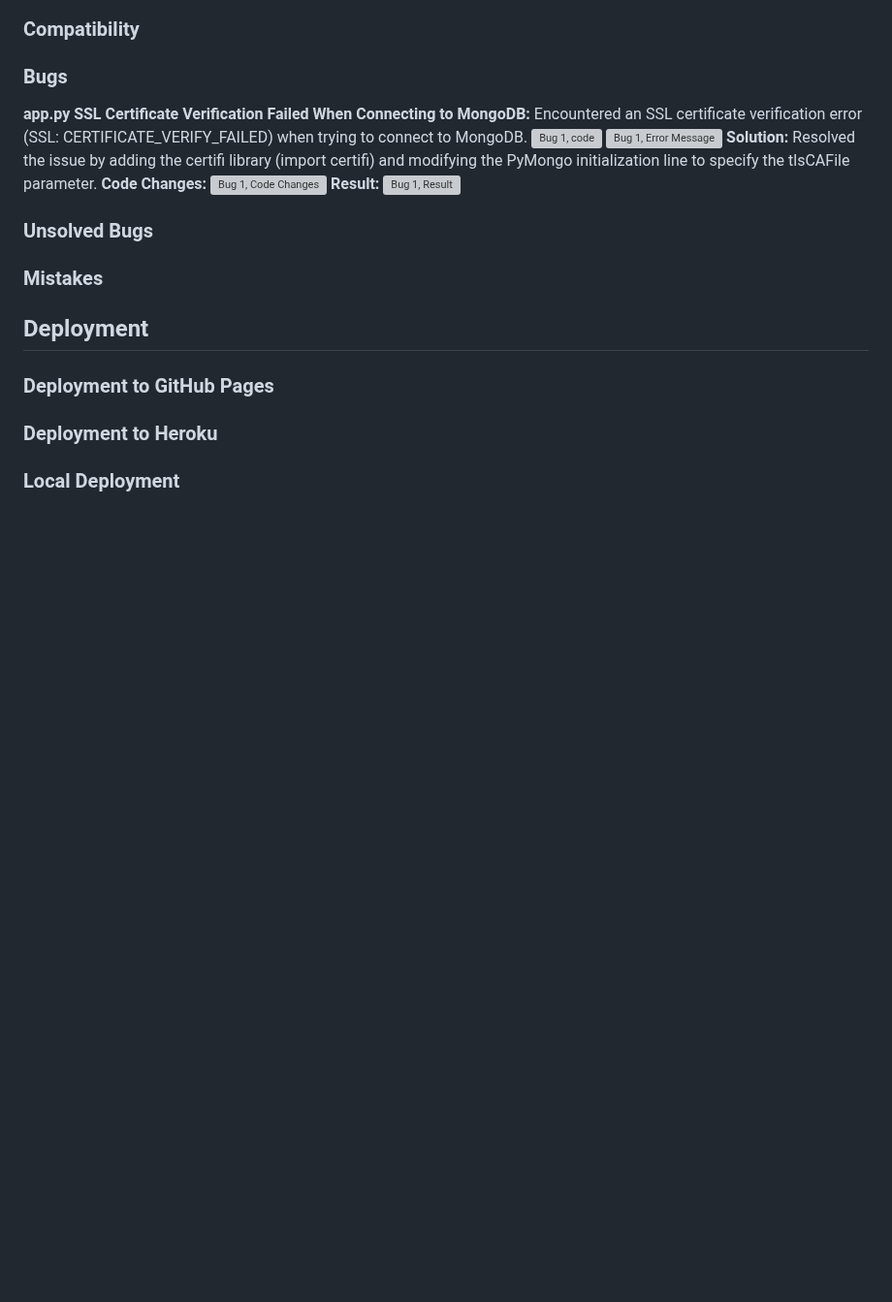
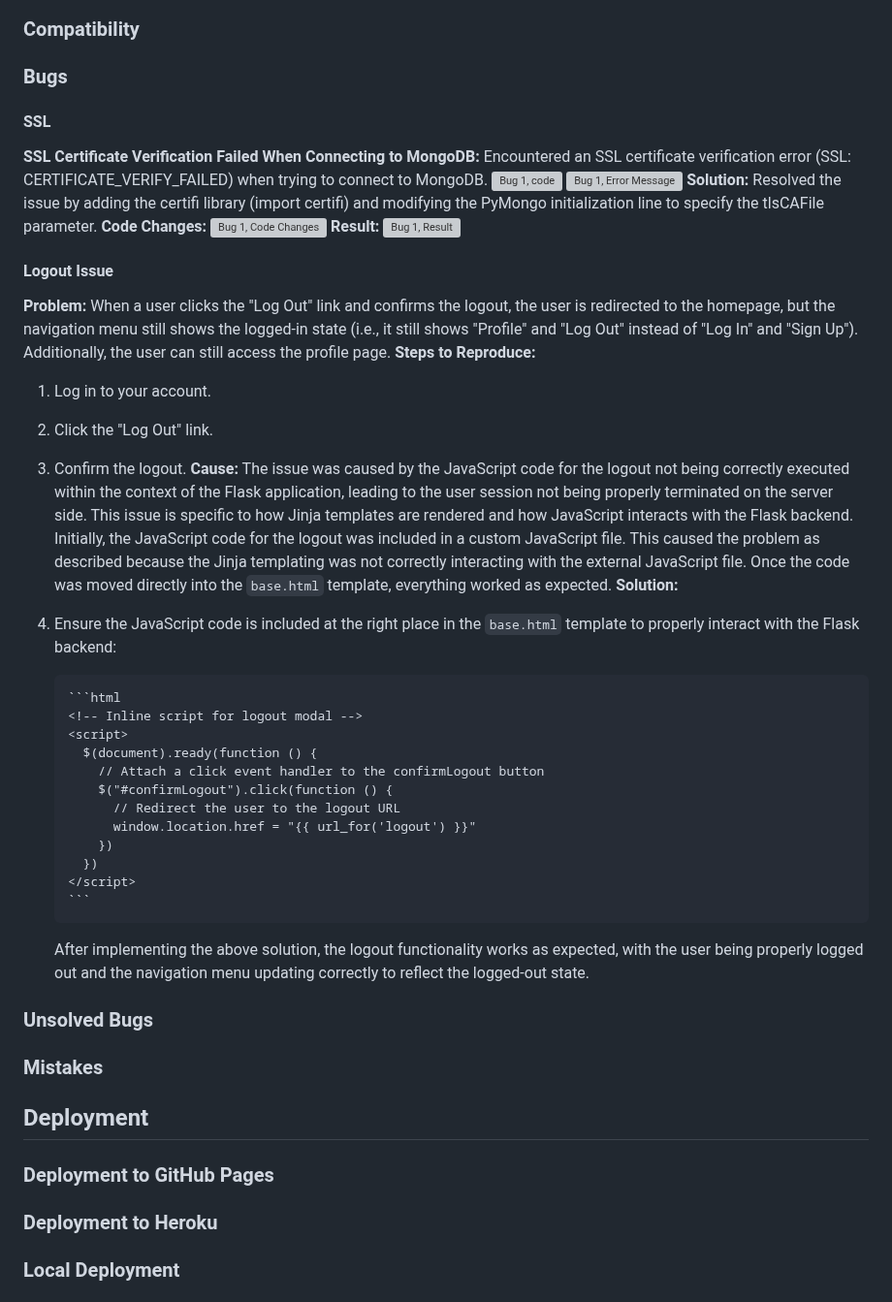
Before and after one commit to pagaslav/theknee-surgery, a Markdown page: README.md, the part around the change. Shown at 97% size. Drawn GitHub-style; blank space fills up the shorter version; grey boxes are pictures that could not be loaded.

Commit message:
docs(readme): update README with bug fix information
Add a new section to the README detailing a bug fix related to the logout functionality.

````diff
--- a/README.md
+++ b/README.md
@@ -135,7 +135,8 @@ The chosen color palette for The Knee Surgery is designed to evoke a sense of ca
 
 ### Bugs
 
-**app.py**
+#### SSL
+
 **SSL Certificate Verification Failed When Connecting to MongoDB:** Encountered an SSL certificate verification error (SSL: CERTIFICATE_VERIFY_FAILED) when trying to connect to MongoDB.
 ![Bug 1, code](static/documentation/bugs/1/bug-1.jpg)
 ![Bug 1, Error Message](static/documentation/bugs/1/bug-1-1.jpg)
@@ -143,6 +144,36 @@ The chosen color palette for The Knee Surgery is designed to evoke a sense of ca
 ![Bug 1, Code Changes](static/documentation/bugs/1/bug-1-2.jpg)
 **Result:**
 ![Bug 1, Result](static/documentation/bugs/1/bug-1-3.jpg)
+
+#### Logout Issue
+
+**Problem:**
+When a user clicks the "Log Out" link and confirms the logout, the user is redirected to the homepage, but the navigation menu still shows the logged-in state (i.e., it still shows "Profile" and "Log Out" instead of "Log In" and "Sign Up"). Additionally, the user can still access the profile page.
+**Steps to Reproduce:**
+
+1.  Log in to your account.
+2.  Click the "Log Out" link.
+3.  Confirm the logout.
+    **Cause:**
+    The issue was caused by the JavaScript code for the logout not being correctly executed within the context of the Flask application, leading to the user session not being properly terminated on the server side. This issue is specific to how Jinja templates are rendered and how JavaScript interacts with the Flask backend.
+    Initially, the JavaScript code for the logout was included in a custom JavaScript file. This caused the problem as described because the Jinja templating was not correctly interacting with the external JavaScript file. Once the code was moved directly into the `base.html` template, everything worked as expected.
+    **Solution:**
+4.  Ensure the JavaScript code is included at the right place in the `base.html` template to properly interact with the Flask backend:
+
+        ```html
+        <!-- Inline script for logout modal -->
+        <script>
+          $(document).ready(function () {
+            // Attach a click event handler to the confirmLogout button
+            $("#confirmLogout").click(function () {
+              // Redirect the user to the logout URL
+              window.location.href = "{{ url_for('logout') }}"
+            })
+          })
+        </script>
+        ```
+
+    After implementing the above solution, the logout functionality works as expected, with the user being properly logged out and the navigation menu updating correctly to reflect the logged-out state.
 
 ### Unsolved Bugs
 
````
